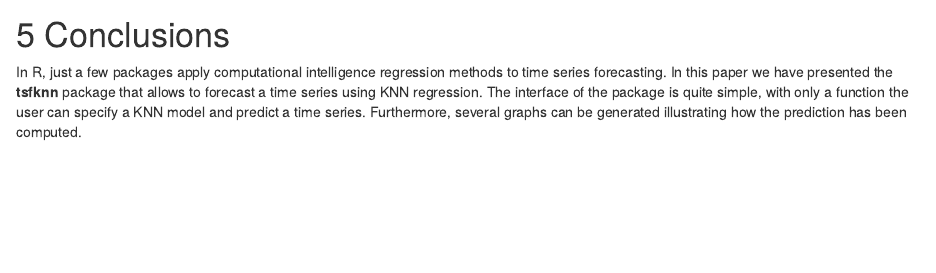
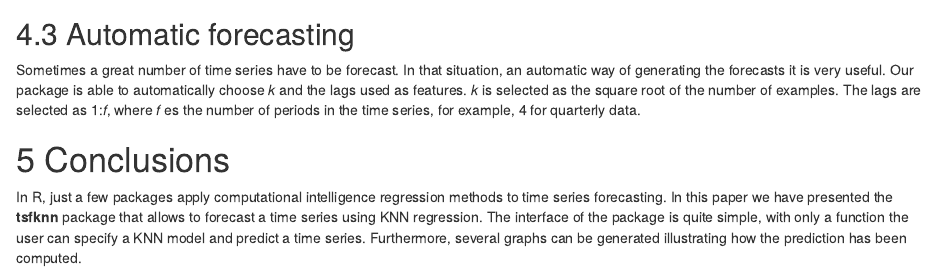
Before and after one commit to franciscomartinezdelrio/tsfknn, an R Markdown document (vignettes/tsfknn.Rmd): the page in a window 1100 px wide, from 4370 px down. Rendered offline with R 4.5, knitr and Pandoc, with nearby package versions; some code elsewhere in the file could not run offline.

Commit message:
Add the automatic forecating section

````diff
--- a/vignettes/tsfknn.Rmd
+++ b/vignettes/tsfknn.Rmd
@@ -219,6 +219,11 @@ pred$prediction
 plot(pred)
 ```
 
+## Automatic forecasting
+
+Sometimes a great number of time series have to be forecast. In that situation, an automatic way of generating the forecasts it is very useful. Our package is able to automatically choose *k* and the lags used as features. *k* is selected
+as the square root of the number of examples. The lags are selected as 1:*f*, where *f* es the number of periods in the time series, for example, 4 for quarterly data.
+
 
 
 # Conclusions
````
